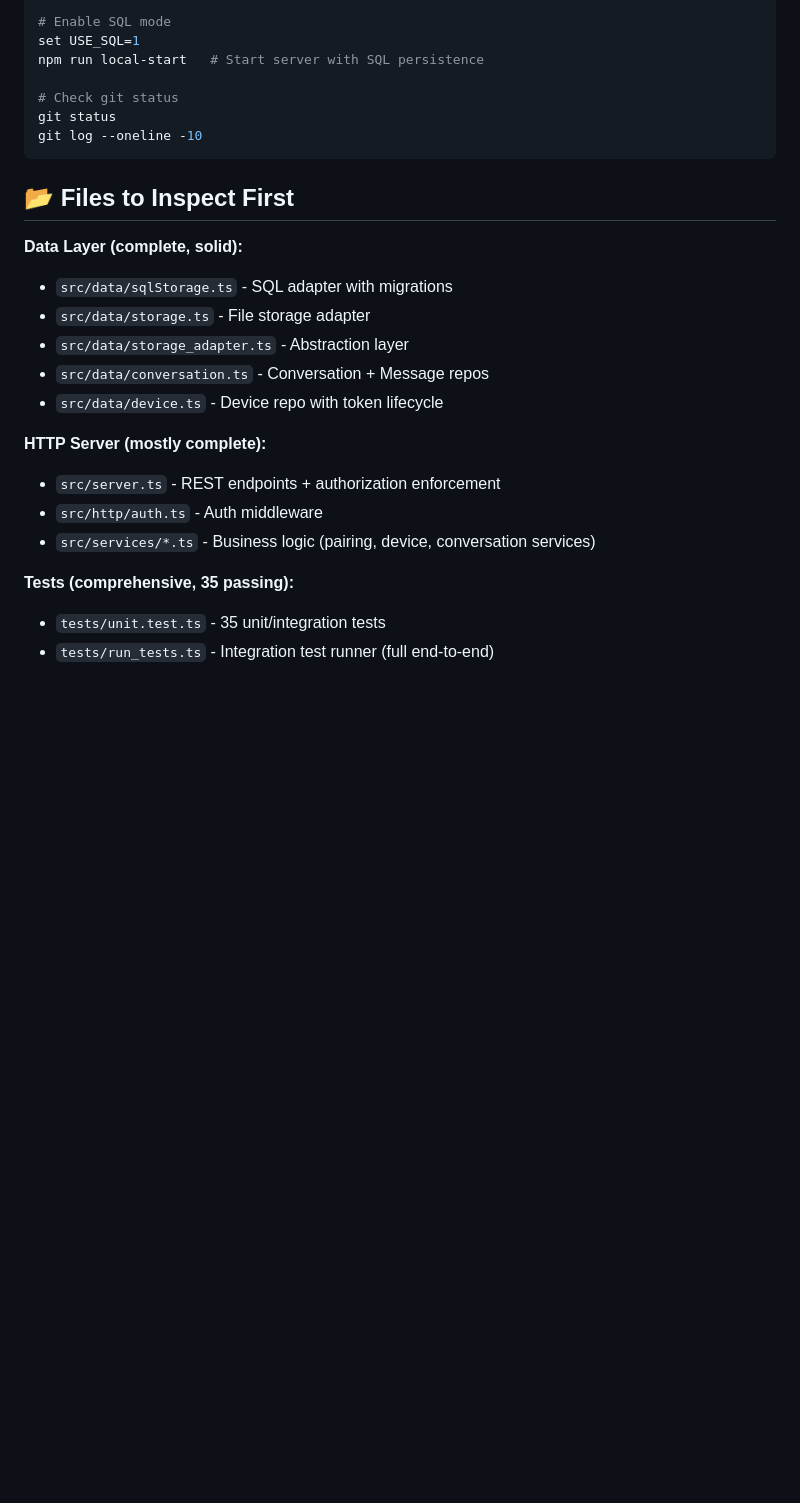
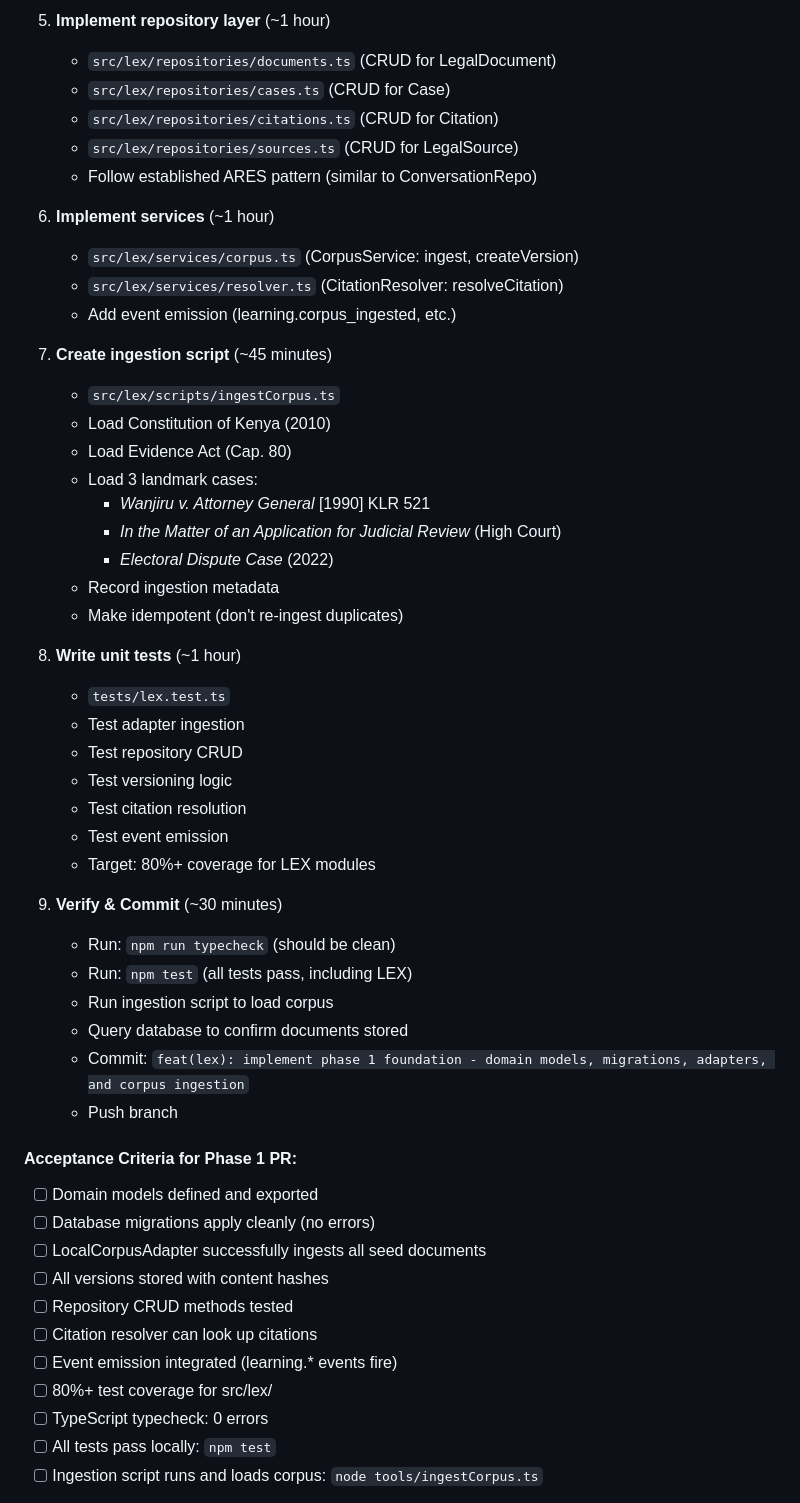
Before and after one commit to aresjxaime/mobile, a Markdown page: HANDOFF.md, the part around one of its changes. Rendered like a GitHub page; blank space fills up the shorter version.

````diff
--- a/HANDOFF.md
+++ b/HANDOFF.md
@@ -119,28 +111,54 @@ npm run local-test    # Should pass integration test
 
-# Enable SQL mode
-set USE_SQL=1
-npm run local-start   # Start server with SQL persistence
+5. **Implement repository layer** (~1 hour)
+   - `src/lex/repositories/documents.ts` (CRUD for LegalDocument)
+   - `src/lex/repositories/cases.ts` (CRUD for Case)
+   - `src/lex/repositories/citations.ts` (CRUD for Citation)
+   - `src/lex/repositories/sources.ts` (CRUD for LegalSource)
+   - Follow established ARES pattern (similar to ConversationRepo)
 
-# Check git status
-git status
-git log --oneline -10
-```
+6. **Implement services** (~1 hour)
+   - `src/lex/services/corpus.ts` (CorpusService: ingest, createVersion)
+   - `src/lex/services/resolver.ts` (CitationResolver: resolveCitation)
+   - Add event emission (learning.corpus_ingested, etc.)
 
-## 📂 Files to Inspect First
+7. **Create ingestion script** (~45 minutes)
+   - `src/lex/scripts/ingestCorpus.ts`
+   - Load Constitution of Kenya (2010)
+   - Load Evidence Act (Cap. 80)
+   - Load 3 landmark cases:
+     - *Wanjiru v. Attorney General* [1990] KLR 521
+     - *In the Matter of an Application for Judicial Review* (High Court)
+     - *Electoral Dispute Case* (2022)
+   - Record ingestion metadata
+   - Make idempotent (don't re-ingest duplicates)
 
-**Data Layer (complete, solid):**
-- `src/data/sqlStorage.ts` - SQL adapter with migrations
-- `src/data/storage.ts` - File storage adapter
-- `src/data/storage_adapter.ts` - Abstraction layer
-- `src/data/conversation.ts` - Conversation + Message repos
-- `src/data/device.ts` - Device repo with token lifecycle
+8. **Write unit tests** (~1 hour)
+   - `tests/lex.test.ts`
+   - Test adapter ingestion
+   - Test repository CRUD
+   - Test versioning logic
+   - Test citation resolution
+   - Test event emission
+   - Target: 80%+ coverage for LEX modules
 
-**HTTP Server (mostly complete):**
-- `src/server.ts` - REST endpoints + authorization enforcement
-- `src/http/auth.ts` - Auth middleware
-- `src/services/*.ts` - Business logic (pairing, device, conversation services)
+9. **Verify & Commit** (~30 minutes)
+   - Run: `npm run typecheck` (should be clean)
+   - Run: `npm test` (all tests pass, including LEX)
+   - Run ingestion script to load corpus
+   - Query database to confirm documents stored
+   - Commit: `feat(lex): implement phase 1 foundation - domain models, migrations, adapters, and corpus ingestion`
+   - Push branch
 
-**Tests (comprehensive, 35 passing):**
-- `tests/unit.test.ts` - 35 unit/integration tests
-- `tests/run_tests.ts` - Integration test runner (full end-to-end)
+#### Acceptance Criteria for Phase 1 PR:
+- [ ] Domain models defined and exported
+- [ ] Database migrations apply cleanly (no errors)
+- [ ] LocalCorpusAdapter successfully ingests all seed documents
+- [ ] All versions stored with content hashes
+- [ ] Repository CRUD methods tested
+- [ ] Citation resolver can look up citations
+- [ ] Event emission integrated (learning.* events fire)
+- [ ] 80%+ test coverage for src/lex/
+- [ ] TypeScript typecheck: 0 errors
+- [ ] All tests pass locally: `npm test`
+- [ ] Ingestion script runs and loads corpus: `node tools/ingestCorpus.ts`
 
````
Also changed, not shown: other parts of HANDOFF.md (+240 -152 lines).
